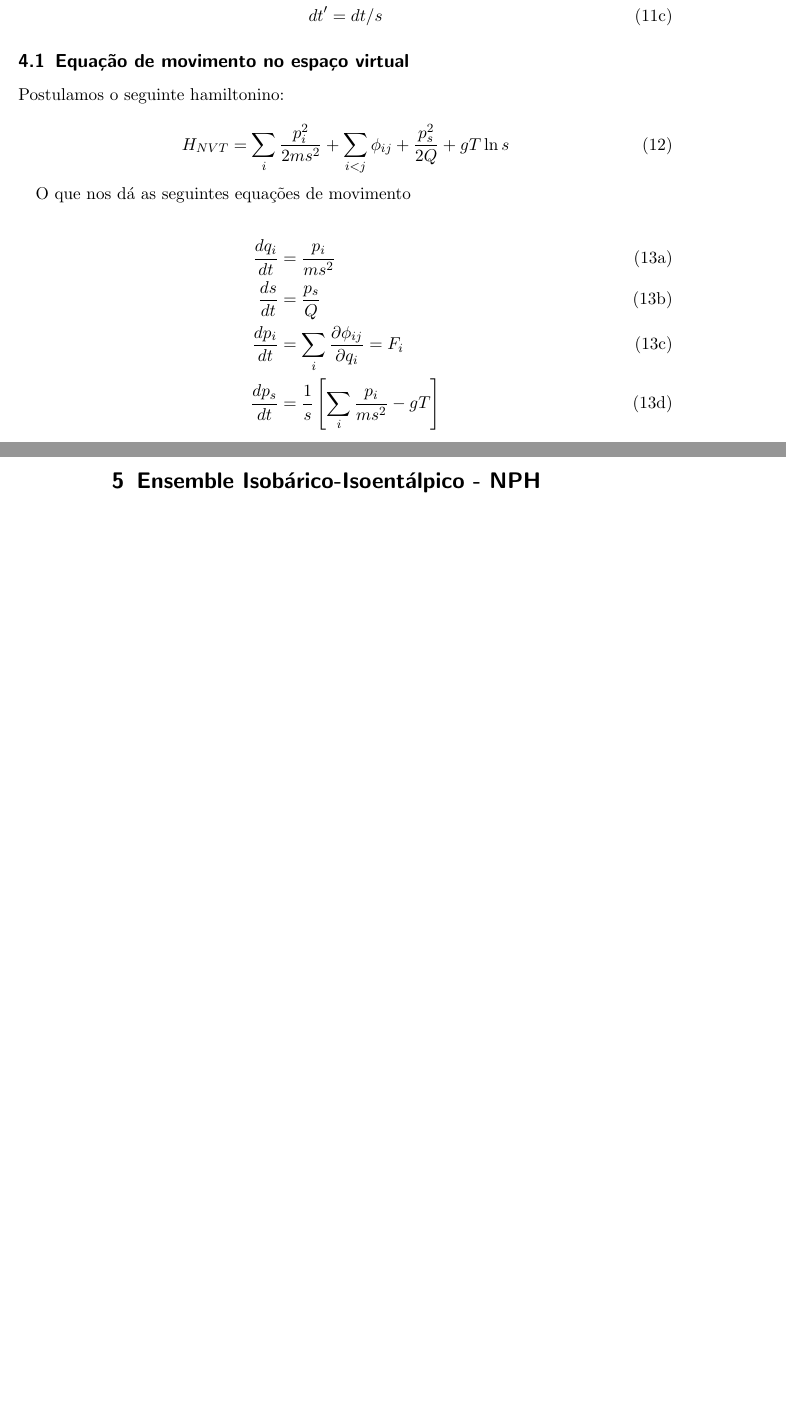
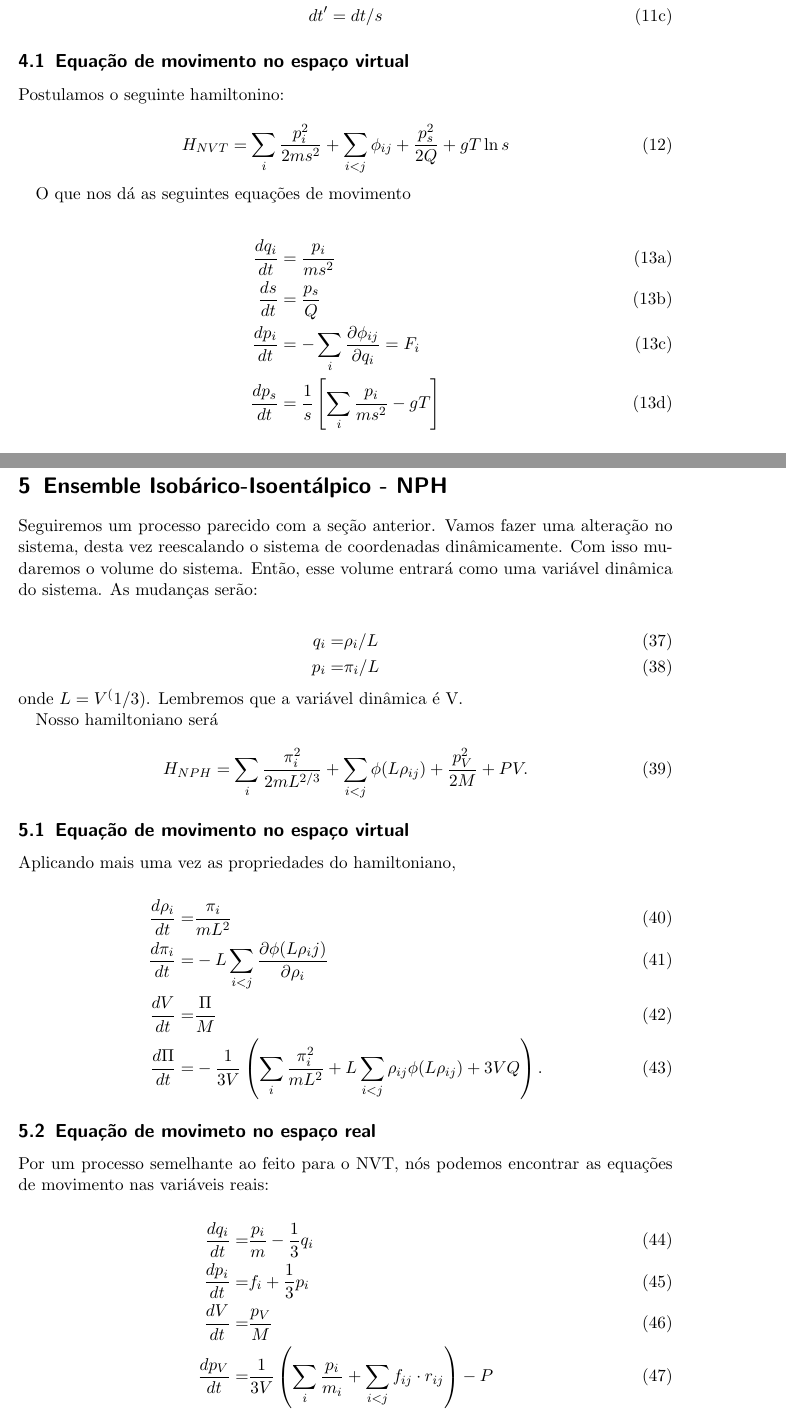
Before and after one commit to LucasCampos/EncontroFractal, a LaTeX document (Notes/notes.tex): two parts of pages 5 and 8 of 8 before the commit and two parts of pages 5 and 9 of 9 after it, joined at a grey line, cut so that both start at the same text, the shorter picture padded with empty space. Compiled offline with pdfLaTeX.

Commit message:
Added NPH section

```diff
--- a/Notes/notes.tex
+++ b/Notes/notes.tex
@@ -160,7 +160,7 @@ O que nos dá as seguintes equações de movimento
 	\begin{align}
 		\deri{q_i}{t} &= \frac{p_i}{ms^2}\\
 		\deri{s}{t} &= \frac{p_s}{Q}\\
-		\deri{p_i}{t} &= \sum_i \del{\phiij}{q_i} = F_i \\
+		\deri{p_i}{t} &= -\sum_i \del{\phiij}{q_i} = F_i \\
 		\deri{p_s}{t} &= \frac{1}{s} \left[\sum_i \frac{p_i}{ms^2} - gT\right]
 	\end{align}
 \end{subequations}
@@ -306,4 +306,39 @@ Se escolhermos $g=3N+1$, teremos $Z=C Z_c$, onde $Z_c$ é a função de partiç
 
 \section{Ensemble Isobárico-Isoentálpico - NPH}
 
+Seguiremos um processo parecido com a seção anterior. Vamos fazer uma alteração no sistema, desta vez reescalando o sistema de coordenadas dinâmicamente. Com isso mudaremos o volume do sistema. Então, esse volume entrará como uma variável dinâmica do sistema. As mudanças serão:
+
+\begin{align}
+	q_i =& \rho_i/L \\
+	p_i =& \pi_i/L
+\end{align}
+onde $L = V^(1/3)$. Lembremos que a variável dinâmica é V.
+
+Nosso hamiltoniano será
+
+\begin{equation}
+	H_{NPH} = \sum_i \frac{\pi_i^2}{2mL^{2/3}} + \sum_{i<j} \phi(L \rho_{ij}) + \frac{p_V^2}{2M} + PV.
+\end{equation}
+
+\subsection{Equação de movimento no espaço virtual}
+
+Aplicando mais uma vez as propriedades do hamiltoniano,
+
+\begin{align}
+	\deri{\rho_i}{t} =& \frac{\pi_i}{mL^2} \\
+	\deri{\pi_i}{t} =& -L \sum_{i<j} \del{\phi(L \rho_ij)}{\rho_i}\\
+	\deri{V}{t} =& \frac{\Pi}{M} \\
+	\deri{\Pi}{t} =& - \frac{1}{3V} \left( \sum_i \frac{\pi_i^2}{mL^2} + L\sum_{i<j} \rho_{ij} \phi(L\rho_{ij}) + 3VQ\right).
+\end{align}
+
+\subsection{Equação de movimeto no espaço real}
+
+Por um processo semelhante ao feito para o NVT, nós podemos encontrar as equações de movimento nas variáveis reais:
+
+\begin{align}
+	\deri{q_i}{t} =& \frac{p_i}{m} - \frac{1}{3}{q_i} \\
+	\deri{p_i}{t} =& f_i +\frac{1}{3}{p_i} \\
+	\deri{V}{t} =& \frac{p_V}{M}\\
+	\deri{p_V}{t} =& \frac{1}{3V}\left(\sum_i \frac{p_i}{m_i} + \sum_{i<j} f_{ij}\cdot r_{ij}\right) - P
+\end{align}
 \end{document}
```
